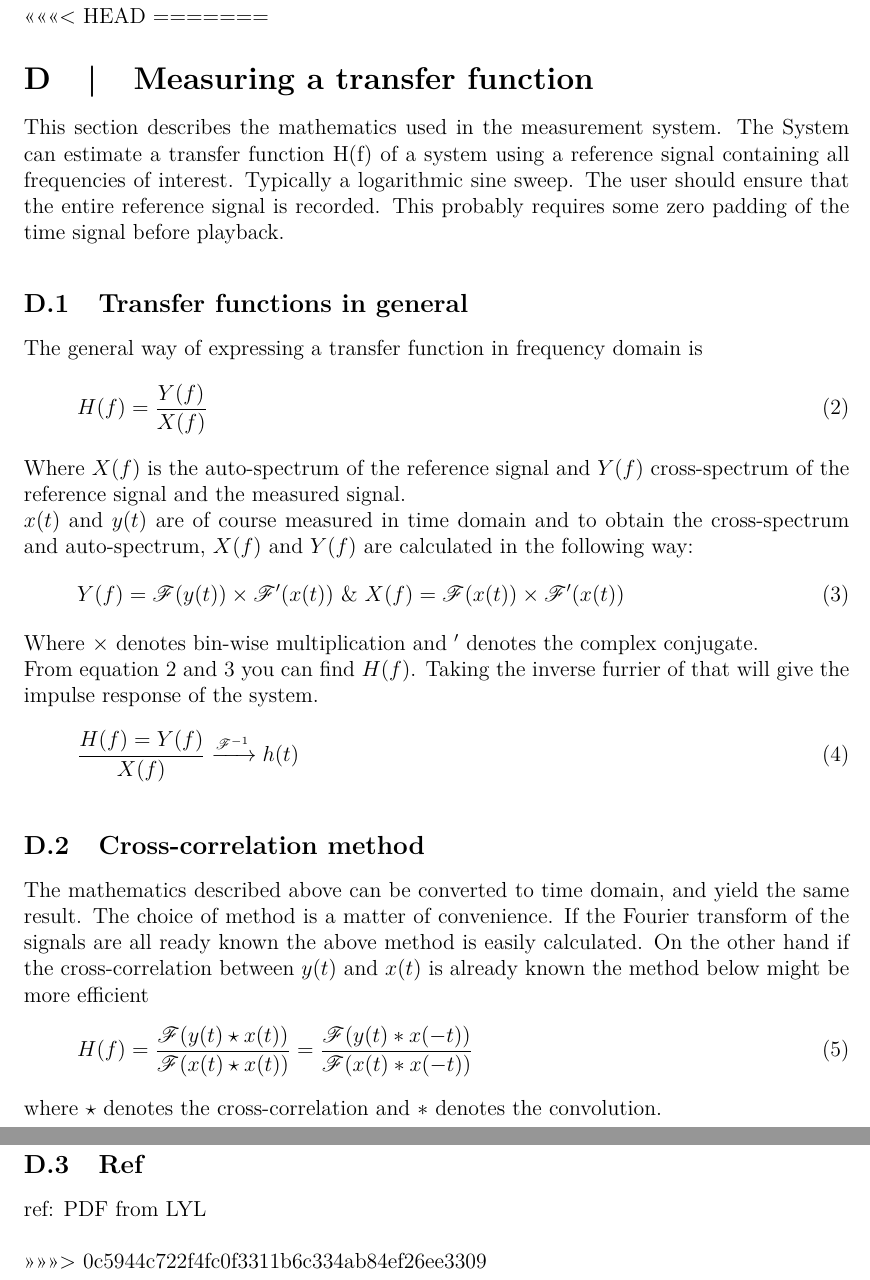
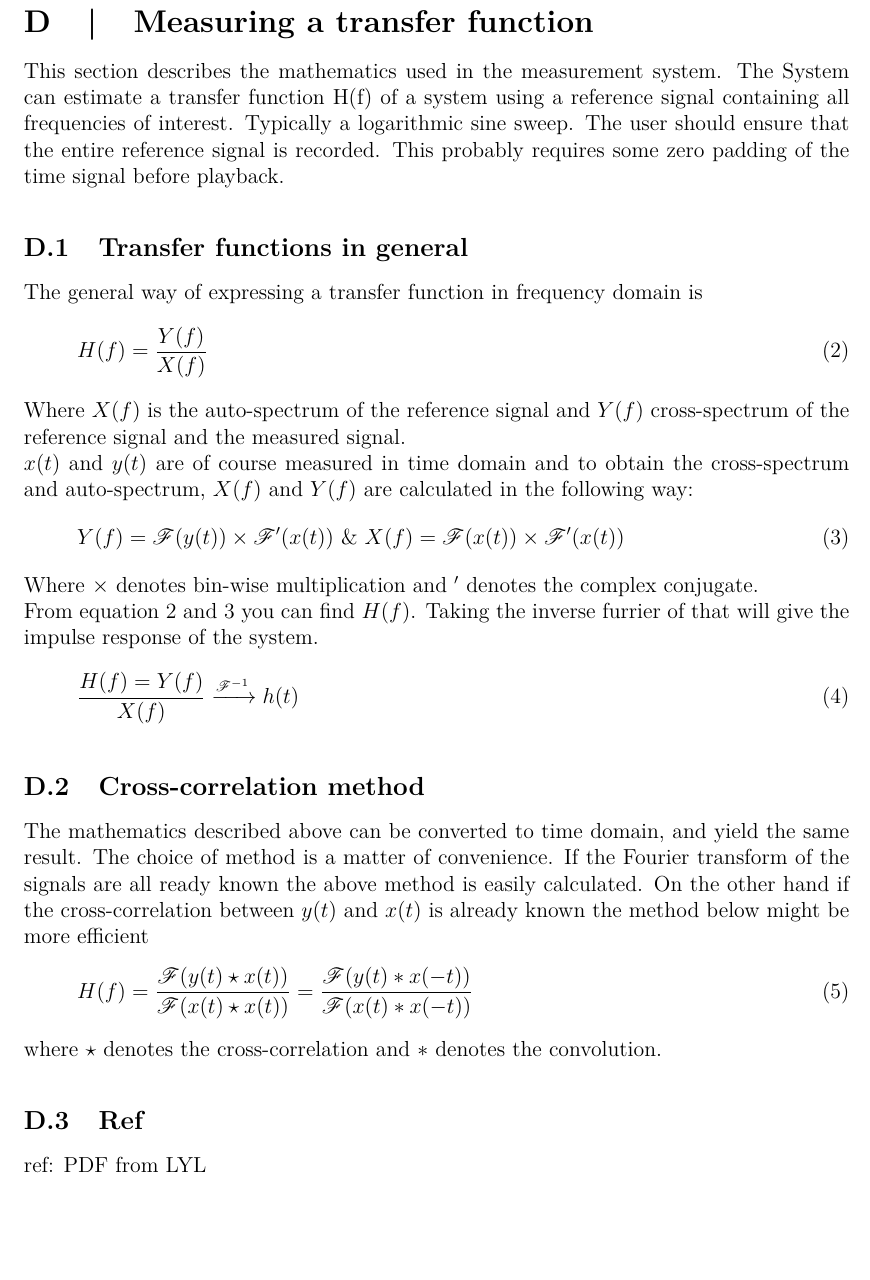
Before and after one commit to DieUbermensch/AAT7, a LaTeX thesis (Article/main.tex, which reads Article/2Appendix/AppendixMAIN.tex): two parts of pages 22 and 23 of 23 before the commit and part of page 22 of 22 after it, the two joined at a grey line, cut at the place of the change, the shorter picture padded with empty space. Compiled offline with pdfLaTeX; TikZ figures are drawn from their code, not taken from saved files.

```diff
--- a/Article/2Appendix/AppendixMAIN.tex
+++ b/Article/2Appendix/AppendixMAIN.tex
@@ -9,11 +9,9 @@
 \newpage
 \input{../Journal/Experiments/NoiseAttenuation.tex}
 \newpage
-<<<<<<< HEAD
-%\input{../Journal/Experiments/AppendixOnXcorr.tex}
-=======
+
 \input{../Journal/Experiments/MeasuringATransferFunction.tex}
->>>>>>> 0c5944c722f4fc0f3311b6c334ab84ef26ee3309
+
 \newpage
 
 
```
